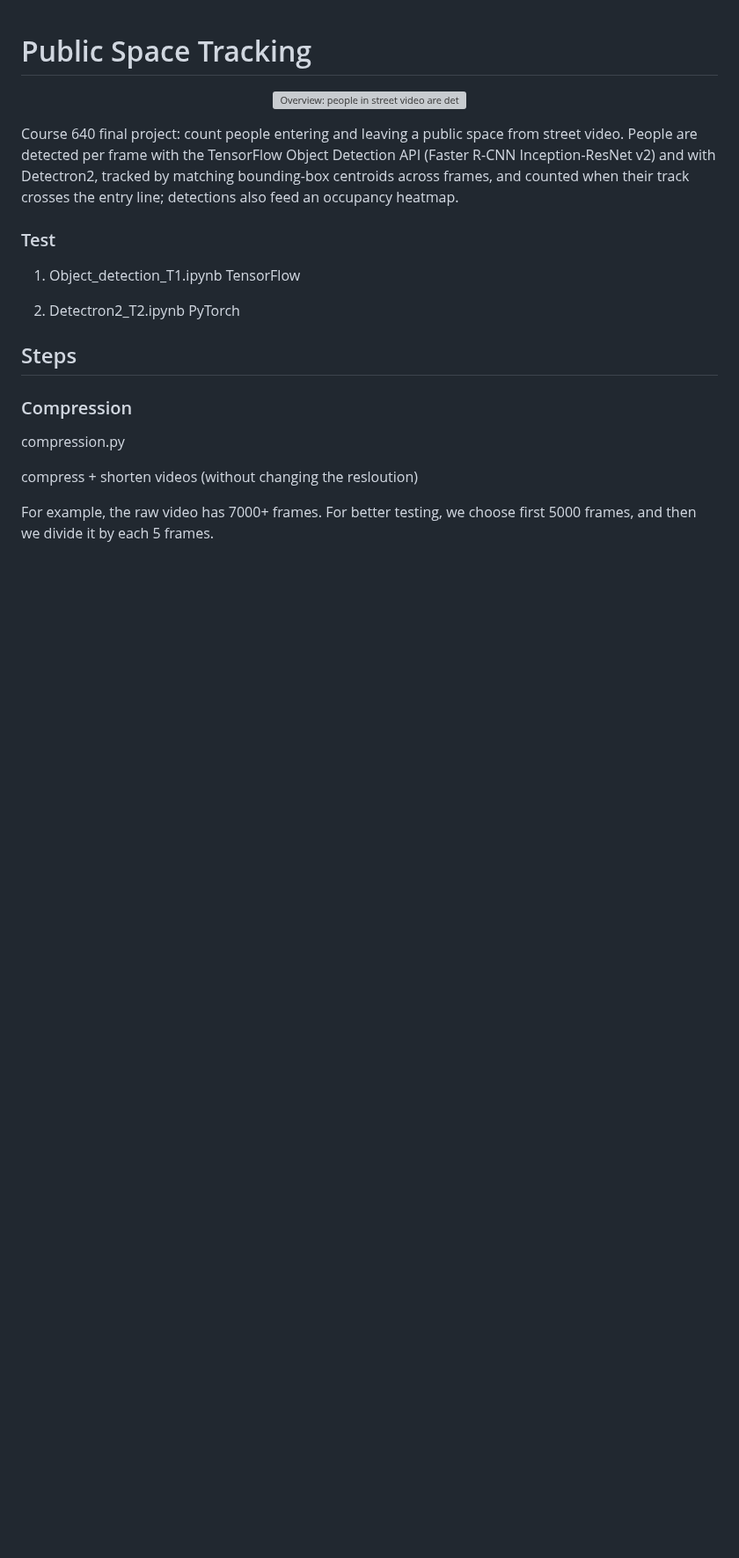
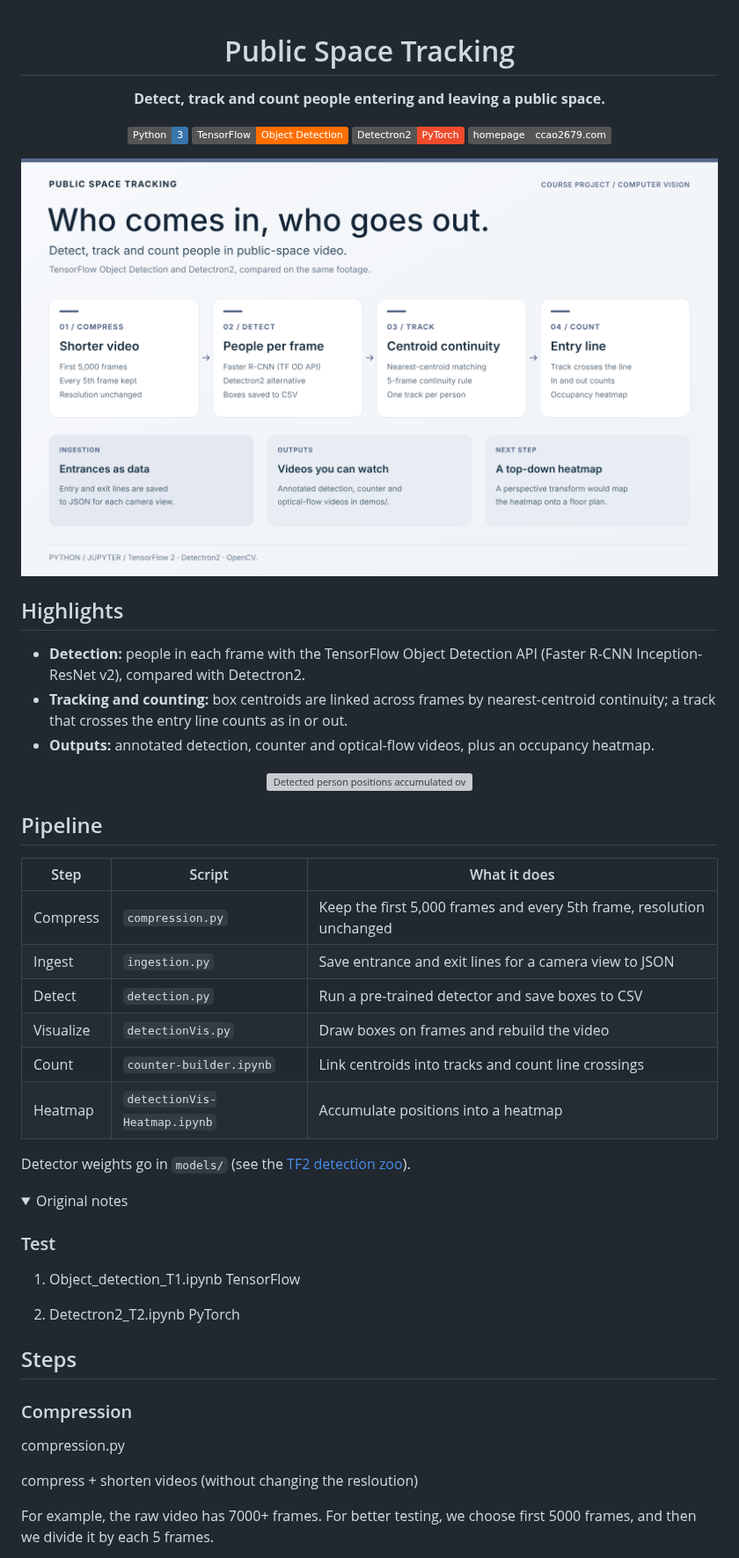
Before and after one commit to HenryVarro666/Public-Space-Tracking, a Markdown page: README.md, the part around one of its changes. Shown at 88% size. Drawn GitHub-style; pictures changed too: docs/figures/overview.png (added); folded sections open; badges without logos; blank space fills up the shorter version; grey boxes are pictures that could not be loaded.

Commit message:
Reorganize the README around an overview poster
Centered header with badges and a showcase poster in the layout of anota's
architecture figure (docs/figures/overview.{png,svg}, drawn by tools/figs/poster.py
in the homepage repo), plus repository tidy-ups listed in the PR.

Co-Authored-By: Claude Opus 5.5 <noreply@anthropic.com>
Claude-Session: https://claude.ai/code/session_01MzoHKiRWtFVszdfzARgHpZ

```diff
--- a/README.md
+++ b/README.md
@@ -1,17 +3,39 @@
 # Public Space Tracking
 
-<p align="center">
-  <picture>
-    <source media="(prefers-color-scheme: dark)" srcset="docs/overview-dark.svg">
-    <img src="docs/overview-light.svg" alt="Overview: people in street video are detected, tracked by centroid and counted as they cross an entry line" width="560">
-  </picture>
-</p>
+**Detect, track and count people entering and leaving a public space.**
 
-Course 640 final project: count people entering and leaving a public space from street video.
-People are detected per frame with the TensorFlow Object Detection API (Faster R-CNN
-Inception-ResNet v2) and with Detectron2, tracked by matching bounding-box centroids across
-frames, and counted when their track crosses the entry line; detections also feed an occupancy
-heatmap.
+![Python](https://img.shields.io/badge/Python-3-3776AB?logo=python&logoColor=white)
+![TensorFlow](https://img.shields.io/badge/TensorFlow-Object%20Detection-FF6F00?logo=tensorflow&logoColor=white)
+![Detectron2](https://img.shields.io/badge/Detectron2-PyTorch-EE4C2C?logo=pytorch&logoColor=white)
+[![homepage](https://img.shields.io/badge/homepage-ccao2679.com-555555)](https://www.ccao2679.com/coursework/#public-space-tracking)
+
+<img src="docs/figures/overview.png" alt="Overview poster: compress video, detect people, track centroids, count crossings of an entry line" width="100%">
+
+</div>
+
+## Highlights
+
+- **Detection:** people in each frame with the TensorFlow Object Detection API (Faster R-CNN Inception-ResNet v2), compared with Detectron2.
+- **Tracking and counting:** box centroids are linked across frames by nearest-centroid continuity; a track that crosses the entry line counts as in or out.
+- **Outputs:** annotated detection, counter and optical-flow videos, plus an occupancy heatmap.
+
+<p align="center"><img src="demos/testHeatmap.png" alt="Detected person positions accumulated over a street scene" width="640"></p>
+
+## Pipeline
+
+| Step | Script | What it does |
+|---|---|---|
+| Compress | `compression.py` | Keep the first 5,000 frames and every 5th frame, resolution unchanged |
+| Ingest | `ingestion.py` | Save entrance and exit lines for a camera view to JSON |
+| Detect | `detection.py` | Run a pre-trained detector and save boxes to CSV |
+| Visualize | `detectionVis.py` | Draw boxes on frames and rebuild the video |
+| Count | `counter-builder.ipynb` | Link centroids into tracks and count line crossings |
+| Heatmap | `detectionVis-Heatmap.ipynb` | Accumulate positions into a heatmap |
+
+Detector weights go in `models/` (see the [TF2 detection zoo](https://github.com/tensorflow/models/blob/master/research/object_detection/g3doc/tf2_detection_zoo.md)).
+
+<details>
+<summary>Original notes</summary>
 
 ### Test
 
```
Also changed, not shown: other parts of README.md (+4 -0 lines), 8 other files.
